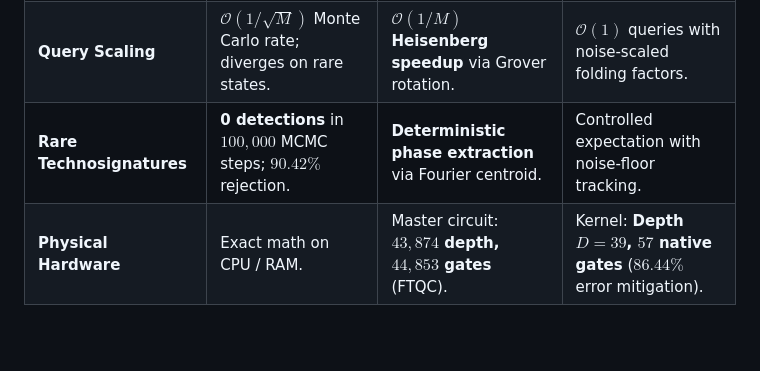
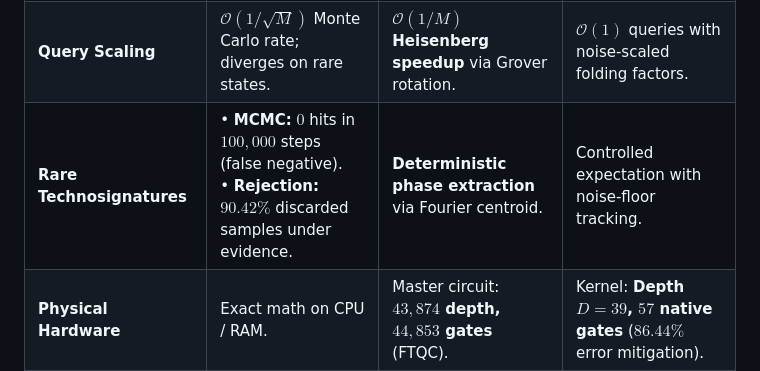
Before and after one commit to danielriverolosa/quantum-bayesian-inference-astrobiology, a Markdown page: README.md, the part around the change. Drawn GitHub-style; blank space fills up the shorter version.

Commit message:
docs(readme): disambiguate MCMC false negatives from rejection sampling discard rate

```diff
--- a/README.md
+++ b/README.md
@@ -98,7 +98,7 @@ stateDiagram-v2
 | :--- | :--- | :--- | :--- |
 | **Spatial Scaling** | $\mathcal{O}(N \cdot d^{w+1})$ RAM explosion in clique potentials. | **$\mathcal{O}(N)$ Qubits:** 9 qubits encode all $2^9 = 512$ states. | **5 physical qubits** encode core inference kernel. |
 | **Query Scaling** | $\mathcal{O}(1/\sqrt{M})$ Monte Carlo rate; diverges on rare states. | **$\mathcal{O}(1/M)$ Heisenberg speedup** via Grover rotation. | $\mathcal{O}(1)$ queries with noise-scaled folding factors. |
-| **Rare Technosignatures** | **0 detections** in $100{,}000$ MCMC steps; $90.42\%$ rejection. | **Deterministic phase extraction** via Fourier centroid. | Controlled expectation with noise-floor tracking. |
+| **Rare Technosignatures** | &bull; **MCMC:** $0$ hits in $100{,}000$ steps (false negative).<br/>&bull; **Rejection:** $90.42\%$ discarded samples under evidence. | **Deterministic phase extraction** via Fourier centroid. | Controlled expectation with noise-floor tracking. |
 | **Physical Hardware** | Exact math on CPU / RAM. | Master circuit: **$43{,}874$ depth, $44{,}853$ gates** (FTQC). | Kernel: **Depth $D = 39$, $57$ native gates** ($86.44\%$ error mitigation). |
 | **Reference Section** | [Chapter 2](thesis/chapters/2.classical_limits.tex) & [Notebook 01](src/chapter_2_classical/01_Classical_Limits_K218b.ipynb) | [Chapter 3](thesis/chapters/3.quantum_bayesian_formalism.tex) & [Notebook 02](src/chapter_4_quantum/02_QAE_Ideal_Simulation.ipynb) | [Chapter 4](thesis/chapters/4.system_architecture.tex) & [Notebook 03](src/chapter_4_quantum/03_NISQ_ZNE_Mitigation.ipynb) |
 
```
